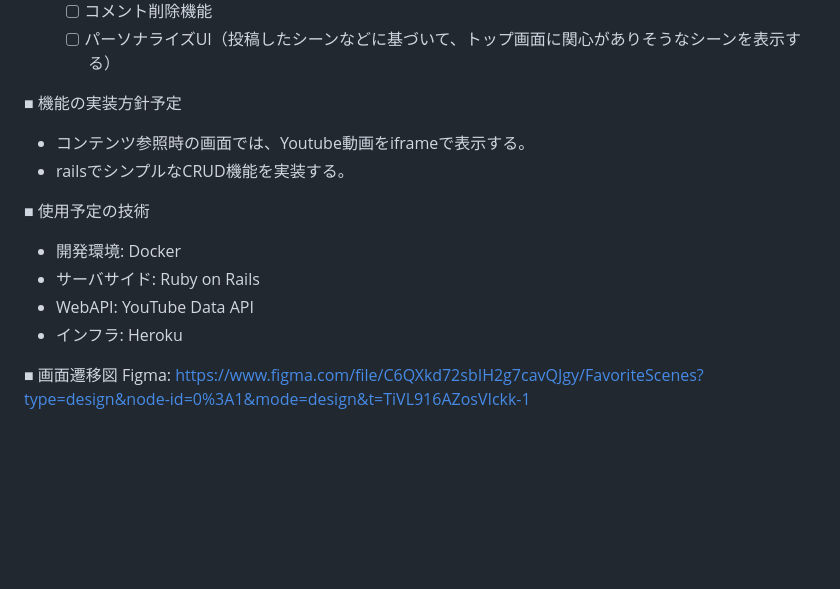
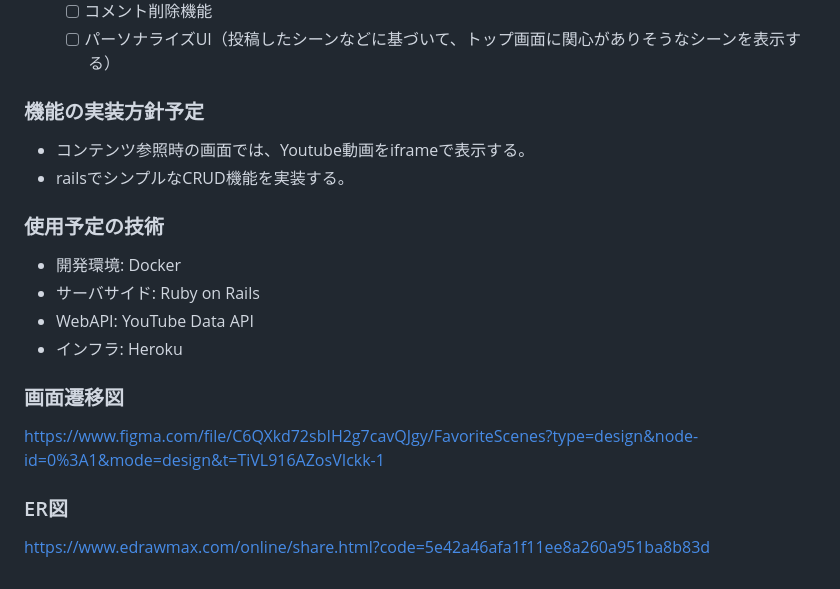
Before and after one commit to tomyDevelop/FavoriteScenes, a Markdown page: README.md, the part around one of its changes. Drawn GitHub-style; blank space fills up the shorter version.

```diff
--- a/README.md
+++ b/README.md
@@ -61,15 +61,18 @@ SceneShare
   - [ ] コメント削除機能
   - [ ] パーソナライズUI（投稿したシーンなどに基づいて、トップ画面に関心がありそうなシーンを表示する）
 
-■ 機能の実装方針予定
+### 機能の実装方針予定
 - コンテンツ参照時の画面では、Youtube動画をiframeで表示する。
 - railsでシンプルなCRUD機能を実装する。
 
-■ 使用予定の技術
+### 使用予定の技術
 - 開発環境: Docker
 - サーバサイド: Ruby on Rails
 - WebAPI: YouTube Data API
 - インフラ: Heroku
 
-■ 画面遷移図
-Figma: https://www.figma.com/file/C6QXkd72sbIH2g7cavQJgy/FavoriteScenes?type=design&node-id=0%3A1&mode=design&t=TiVL916AZosVIckk-1
+### 画面遷移図
+https://www.figma.com/file/C6QXkd72sbIH2g7cavQJgy/FavoriteScenes?type=design&node-id=0%3A1&mode=design&t=TiVL916AZosVIckk-1
+
+### ER図
+https://www.edrawmax.com/online/share.html?code=5e42a46afa1f11ee8a260a951ba8b83d
```
Also changed, not shown: other parts of README.md (+7 -7 lines).
